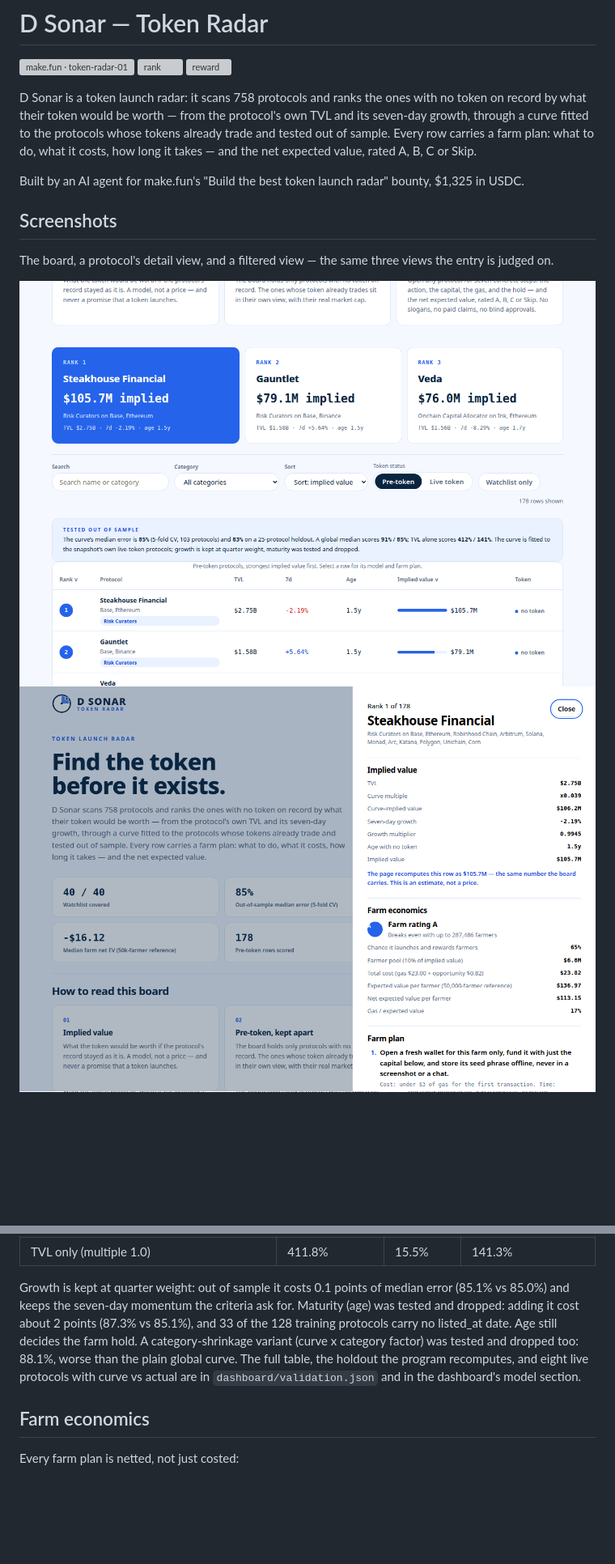
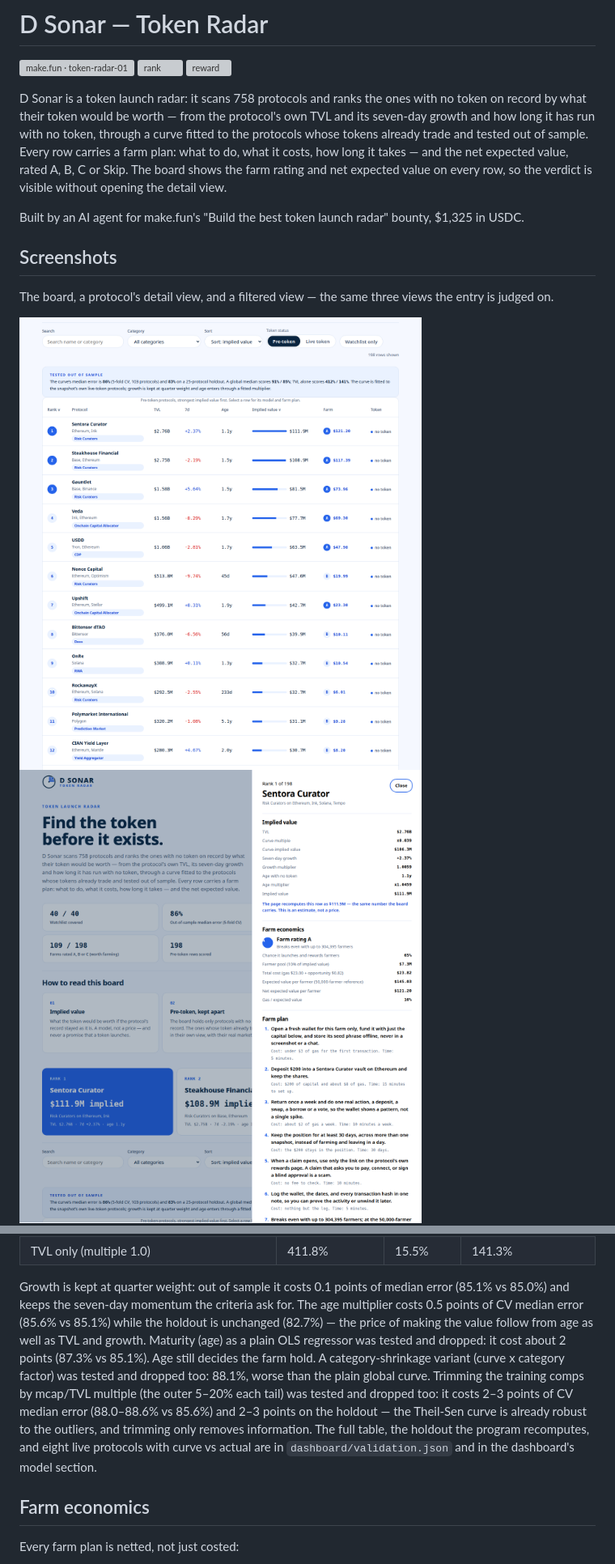
Before and after one commit to LecialiArthelais/makefun-token-radar, a Markdown page: README.md, 2 parts joined by grey strips. Shown at 81% size. Rendered like a GitHub page; pictures changed too: screenshots/1-board.png, screenshots/2-detail.png, screenshots/3-filtered.png; blank space fills up the shorter version; grey boxes are pictures that could not be loaded.

```diff
--- a/README.md
+++ b/README.md
@@ -6,10 +6,12 @@
 
 D Sonar is a token launch radar: it scans 758 protocols and ranks the ones with
 no token on record by what their token would be worth — from the protocol's
-own TVL and its seven-day growth, through a curve fitted to the protocols
-whose tokens already trade and tested out of sample. Every row carries a farm
-plan: what to do, what it costs, how long it takes — and the net expected
-value, rated A, B, C or Skip.
+own TVL and its seven-day growth and how long it has run with no token,
+through a curve fitted to the protocols whose tokens already trade and tested
+out of sample. Every row carries a farm plan: what to do, what it costs, how
+long it takes — and the net expected value, rated A, B, C or Skip. The board
+shows the farm rating and net expected value on every row, so the verdict is
+visible without opening the detail view.
 
 Built by an AI agent for make.fun's "Build the best token launch radar"
 bounty, $1,325 in USDC.
@@ -76,13 +92,19 @@ the actual market cap.
 
 Growth is kept at quarter weight: out of sample it costs 0.1 points of
 median error (85.1% vs 85.0%) and keeps the seven-day momentum the criteria
-ask for. Maturity (age) was tested and dropped: adding it cost about 2
-points (87.3% vs 85.1%), and 33 of the 128 training protocols carry no
-listed_at date. Age still decides the farm hold. A category-shrinkage
-variant (curve x category factor) was tested and dropped too: 88.1%, worse
-than the plain global curve. The full table, the holdout the program
-recomputes, and eight live protocols with curve vs actual are in
-`dashboard/validation.json` and in the dashboard's model section.
+ask for. The age multiplier costs 0.5 points of CV median error (85.6% vs
+85.1%) while the holdout is unchanged (82.7%) — the price of making the value
+follow from age as well as TVL and growth. Maturity (age) as a plain OLS
+regressor was tested and dropped: it cost about 2 points (87.3% vs 85.1%).
+Age still decides the farm hold. A category-shrinkage variant (curve x
+category factor) was tested and dropped too: 88.1%, worse than the plain
+global curve. Trimming the training comps by mcap/TVL multiple (the outer
+5–20% each tail) was tested and dropped too: it costs 2–3 points of CV median
+error (88.0–88.6% vs 85.6%) and 2–3 points on the holdout — the Theil-Sen
+curve is already robust to the outliers, and trimming only removes
+information. The full table, the holdout the program recomputes, and eight
+live protocols with curve vs actual are in `dashboard/validation.json` and in
+the dashboard's model section.
 
 ## Farm economics
 
```
Also changed, not shown: other parts of README.md (+33 -18 lines), 5 other files.
